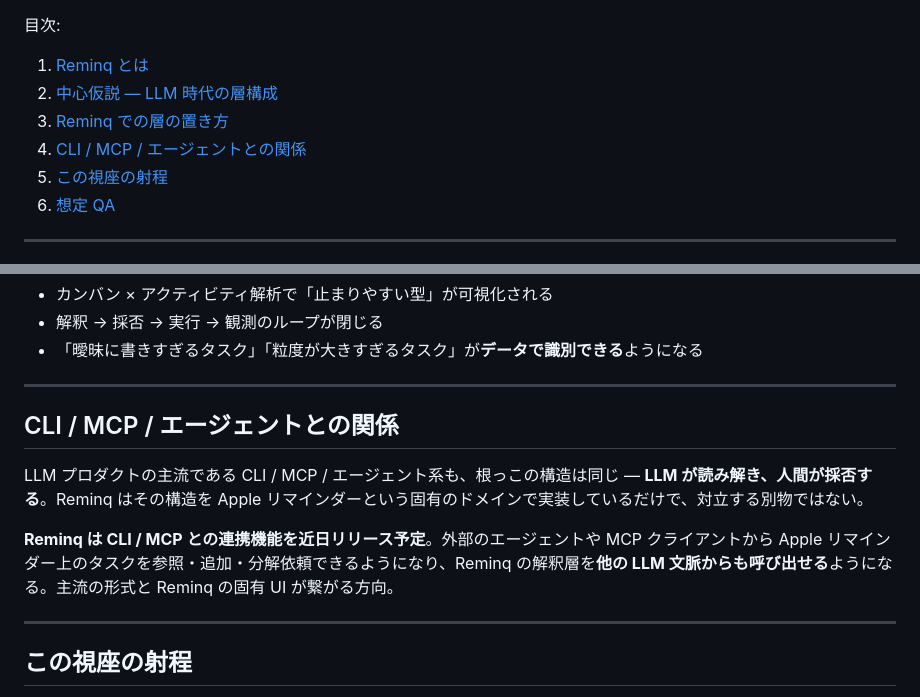
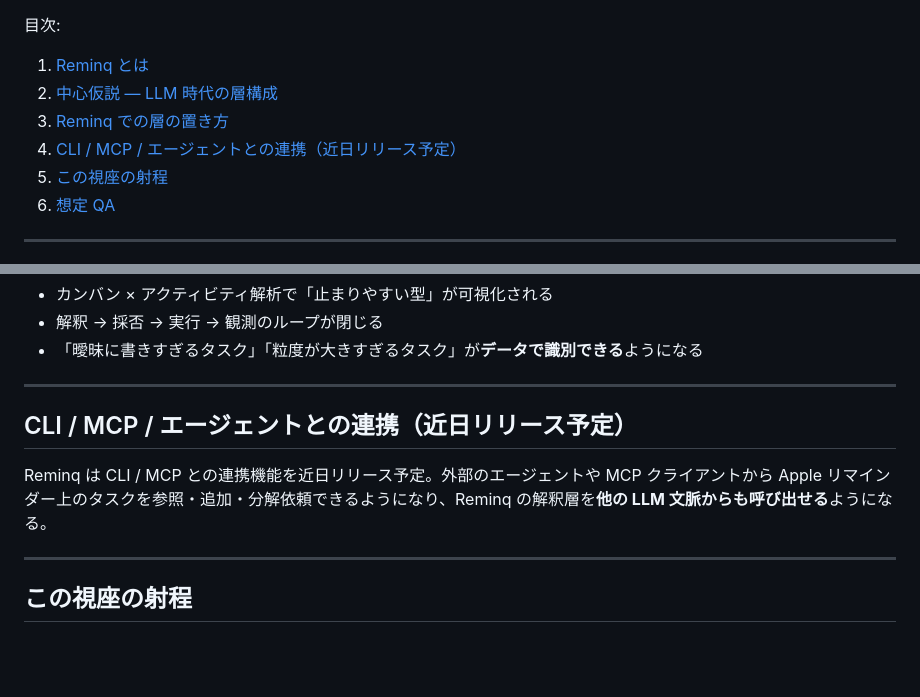
Before and after one commit to tichise/reminq-support, a Markdown page: exhibition/ai-talking-points.md, 2 parts joined by grey strips. Drawn GitHub-style; blank space fills up the shorter version.

Commit message:
CLI/MCP 章から「根っこの構造は同じ」の概念的説明を削除
「LLM が読み解き、人間が採否する」「対立する別物ではない」
といった、CLI / MCP との関係を概念的に説明する一節は誤解を
招きやすいため削除。連携機能のリリース予告という事実情報
だけを残し、章のタイトルも「関係」→「連携（近日リリース
予定）」に変更。

Co-Authored-By: Claude Opus 4.7 (1M context) <noreply@anthropic.com>

```diff
--- a/exhibition/ai-talking-points.md
+++ b/exhibition/ai-talking-points.md
@@ -7,7 +7,7 @@ LLM イベント来場者向け。**「LLM 時代のプロダクトは構造そ
 1. [Reminq とは](#reminq-とは)
 2. [中心仮説 — LLM 時代の層構成](#中心仮説--llm-時代の層構成)
 3. [Reminq での層の置き方](#reminq-での層の置き方)
-4. [CLI / MCP / エージェントとの関係](#cli--mcp--エージェントとの関係)
+4. [CLI / MCP / エージェントとの連携（近日リリース予定）](#cli--mcp--エージェントとの連携近日リリース予定)
 5. [この視座の射程](#この視座の射程)
 6. [想定 QA](#想定-qa)
 
@@ -107,11 +107,9 @@ LLM がこれらを読み取り、**実施に必要なタスク（リマイン
 
 ---
 
-## CLI / MCP / エージェントとの関係
+## CLI / MCP / エージェントとの連携（近日リリース予定）
 
-LLM プロダクトの主流である CLI / MCP / エージェント系も、根っこの構造は同じ — **LLM が読み解き、人間が採否する**。Reminq はその構造を Apple リマインダーという固有のドメインで実装しているだけで、対立する別物ではない。
-
-**Reminq は CLI / MCP との連携機能を近日リリース予定**。外部のエージェントや MCP クライアントから Apple リマインダー上のタスクを参照・追加・分解依頼できるようになり、Reminq の解釈層を**他の LLM 文脈からも呼び出せる**ようになる。主流の形式と Reminq の固有 UI が繋がる方向。
+Reminq は CLI / MCP との連携機能を近日リリース予定。外部のエージェントや MCP クライアントから Apple リマインダー上のタスクを参照・追加・分解依頼できるようになり、Reminq の解釈層を**他の LLM 文脈からも呼び出せる**ようになる。
 
 ---
 
```
